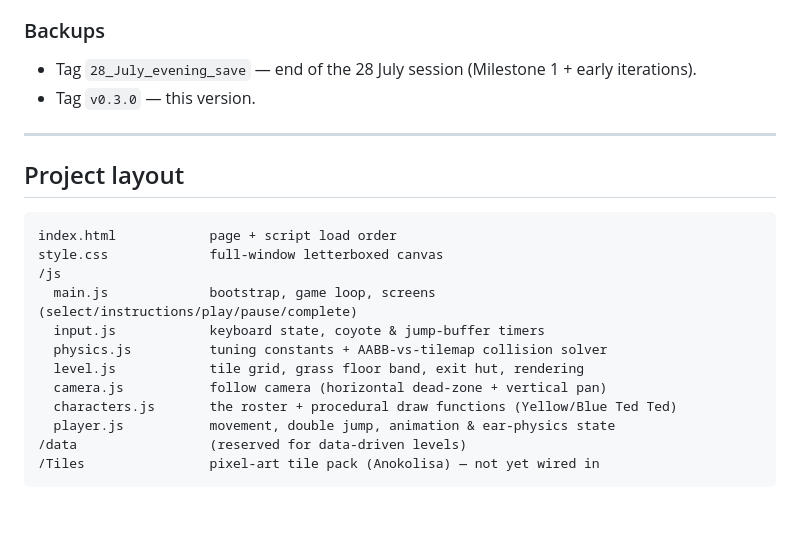
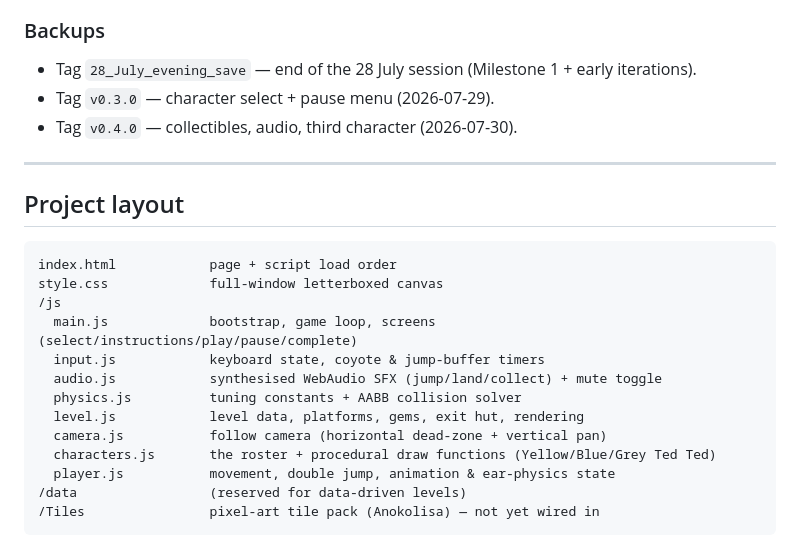
Before and after one commit to Delta-Whiskey-123/squirrel, a Markdown page: README.md, the part around one of its changes. Drawn GitHub-style; blank space fills up the shorter version.

```diff
--- a/README.md
+++ b/README.md
@@ -113,7 +134,8 @@ collectibles and set-pieces are the next major piece.
 ### Backups
 - Tag `28_July_evening_save` — end of the 28 July session (Milestone 1 + early
   iterations).
-- Tag `v0.3.0` — this version.
+- Tag `v0.3.0` — character select + pause menu (2026-07-29).
+- Tag `v0.4.0` — collectibles, audio, third character (2026-07-30).
 
 ---
 
@@ -125,10 +147,11 @@ style.css             full-window letterboxed canvas
 /js
   main.js             bootstrap, game loop, screens (select/instructions/play/pause/complete)
   input.js            keyboard state, coyote & jump-buffer timers
-  physics.js          tuning constants + AABB-vs-tilemap collision solver
-  level.js            tile grid, grass floor band, exit hut, rendering
+  audio.js            synthesised WebAudio SFX (jump/land/collect) + mute toggle
+  physics.js          tuning constants + AABB collision solver
+  level.js            level data, platforms, gems, exit hut, rendering
   camera.js           follow camera (horizontal dead-zone + vertical pan)
-  characters.js       the roster + procedural draw functions (Yellow/Blue Ted Ted)
+  characters.js       the roster + procedural draw functions (Yellow/Blue/Grey Ted Ted)
   player.js           movement, double jump, animation & ear-physics state
 /data                 (reserved for data-driven levels)
 /Tiles                pixel-art tile pack (Anokolisa) — not yet wired in
```
Also changed, not shown: other parts of README.md (+40 -19 lines).
